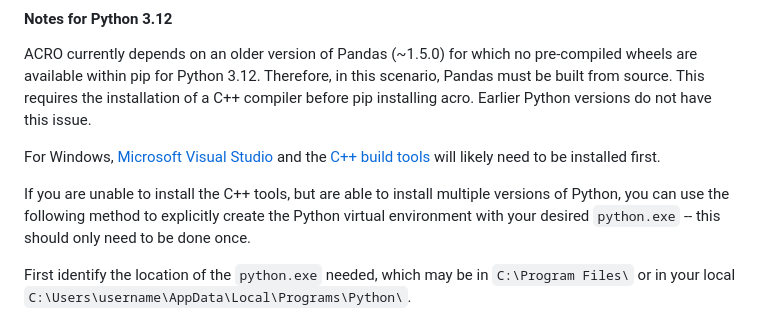
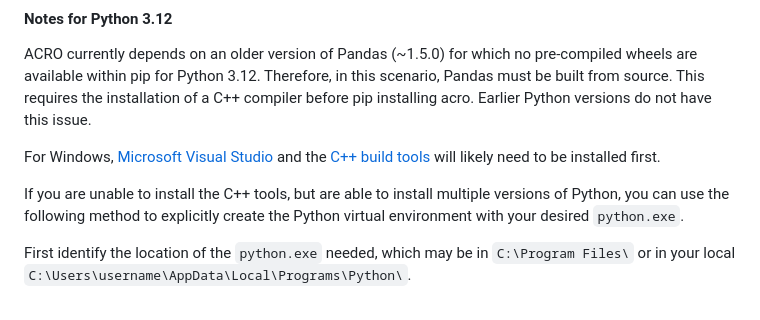
Before and after one commit to AI-SDC/ACRO-R, a Markdown page: README.md, the part around the change. Drawn GitHub-style.

```diff
--- a/README.md
+++ b/README.md
@@ -39,7 +39,7 @@ ACRO currently depends on an older version of Pandas (~1.5.0) for which no pre-c
 
 For Windows, [Microsoft Visual Studio](https://visualstudio.microsoft.com/downloads/) and the [C++ build tools](https://visualstudio.microsoft.com/visual-cpp-build-tools/) will likely need to be installed first.
 
-If you are unable to install the C++ tools, but are able to install multiple versions of Python, you can use the following method to explicitly create the Python virtual environment with your desired `python.exe` -- this should only need to be done once.
+If you are unable to install the C++ tools, but are able to install multiple versions of Python, you can use the following method to explicitly create the Python virtual environment with your desired `python.exe`.
 
 First identify the location of the `python.exe` needed, which may be in `C:\Program Files\` or in your local `C:\Users\username\AppData\Local\Programs\Python\`.
 
```
